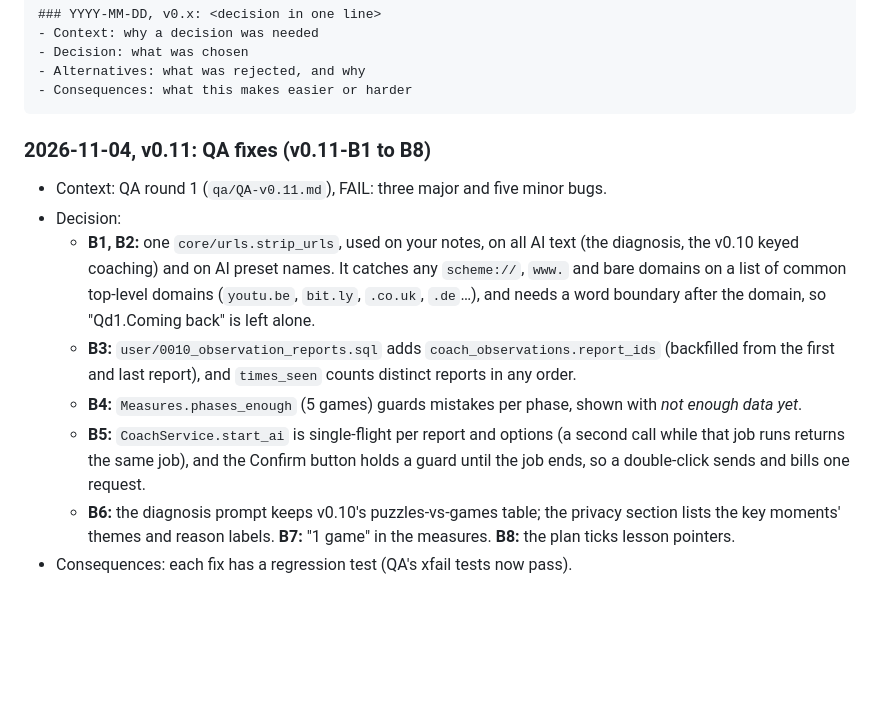
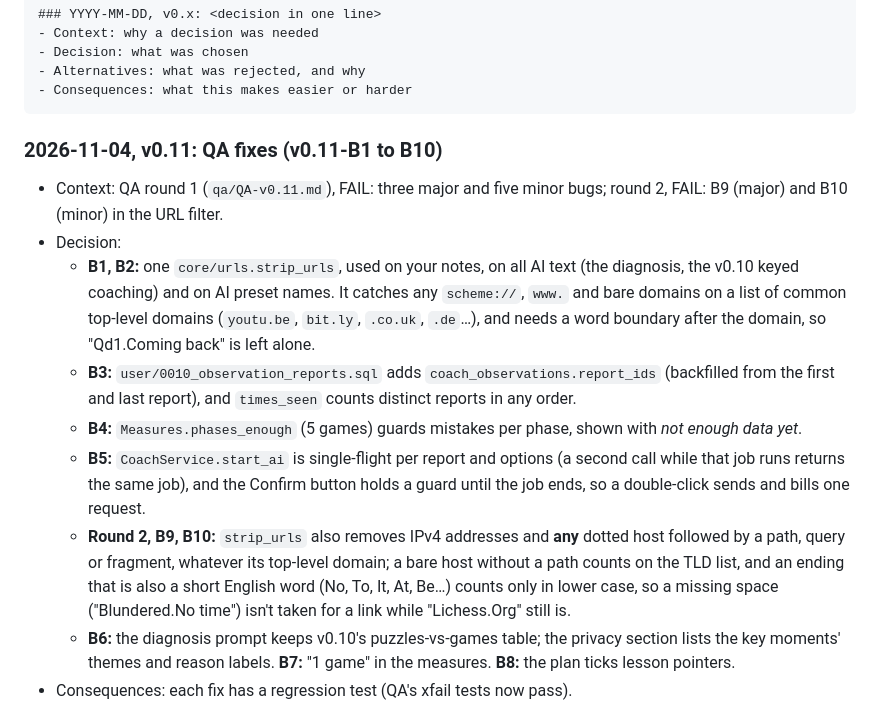
Before and after one commit to adamwp1993/weaksquare-chess-trainer, a Markdown page: ARCHITECTURE.md, the part around the change. GitHub-like rendering; blank space fills up the shorter version.

Commit message:
v0.11 QA round 2 fixes: B9 (any host with a path, IPv4), B10 (word-like endings only in lower case); screenshots
Co-Authored-By: Claude Opus 5.5 <noreply@anthropic.com>

````diff
--- a/ARCHITECTURE.md
+++ b/ARCHITECTURE.md
@@ -238,13 +238,14 @@ Entry format:
 - Consequences: what this makes easier or harder
 ```
 
-### 2026-11-04, v0.11: QA fixes (v0.11-B1 to B8)
-- Context: QA round 1 (`qa/QA-v0.11.md`), FAIL: three major and five minor bugs.
+### 2026-11-04, v0.11: QA fixes (v0.11-B1 to B10)
+- Context: QA round 1 (`qa/QA-v0.11.md`), FAIL: three major and five minor bugs; round 2, FAIL: B9 (major) and B10 (minor) in the URL filter.
 - Decision:
   - **B1, B2:** one `core/urls.strip_urls`, used on your notes, on all AI text (the diagnosis, the v0.10 keyed coaching) and on AI preset names. It catches any `scheme://`, `www.` and bare domains on a list of common top-level domains (`youtu.be`, `bit.ly`, `.co.uk`, `.de`…), and needs a word boundary after the domain, so "Qd1.Coming back" is left alone.
   - **B3:** `user/0010_observation_reports.sql` adds `coach_observations.report_ids` (backfilled from the first and last report), and `times_seen` counts distinct reports in any order.
   - **B4:** `Measures.phases_enough` (5 games) guards mistakes per phase, shown with *not enough data yet*.
   - **B5:** `CoachService.start_ai` is single-flight per report and options (a second call while that job runs returns the same job), and the Confirm button holds a guard until the job ends, so a double-click sends and bills one request.
+  - **Round 2, B9, B10:** `strip_urls` also removes IPv4 addresses and **any** dotted host followed by a path, query or fragment, whatever its top-level domain; a bare host without a path counts on the TLD list, and an ending that is also a short English word (No, To, It, At, Be…) counts only in lower case, so a missing space ("Blundered.No time") isn't taken for a link while "Lichess.Org" still is.
   - **B6:** the diagnosis prompt keeps v0.10's puzzles-vs-games table; the privacy section lists the key moments' themes and reason labels. **B7:** "1 game" in the measures. **B8:** the plan ticks lesson pointers.
 - Consequences: each fix has a regression test (QA's xfail tests now pass).
 
````
Also changed, not shown: plans/v0.11.md (+1 -1 lines), docs/img/coach-measures.png, docs/img/coach-report.png, 3 other files.
